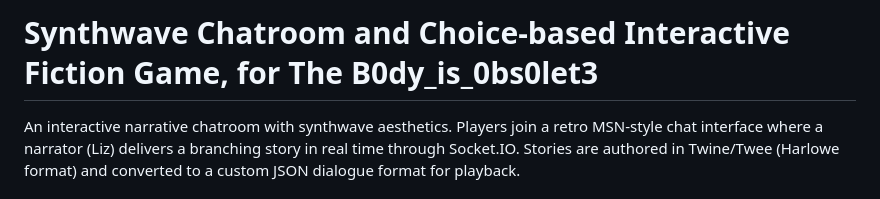
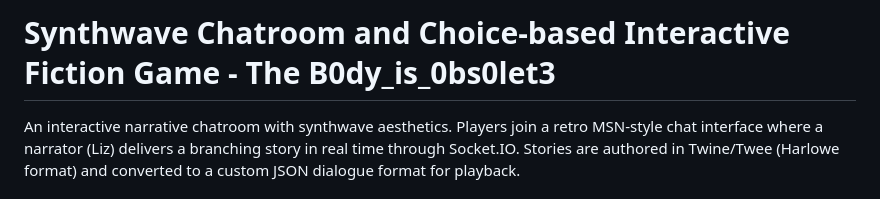
Before and after one commit to yewen-jin/synthwave-chatroom, a Markdown page: README.md, the part around the change. Rendered like a GitHub page.

Commit message:
Update project title formatting in README

```diff
--- a/README.md
+++ b/README.md
@@ -1,4 +1,4 @@
-# Synthwave Chatroom and Choice-based Interactive Fiction Game, for The B0dy_is_0bs0let3
+# Synthwave Chatroom and Choice-based Interactive Fiction Game - The B0dy_is_0bs0let3
 
 An interactive narrative chatroom with synthwave aesthetics. Players join a retro MSN-style chat interface where a narrator (Liz) delivers a branching story in real time through Socket.IO. Stories are authored in Twine/Twee (Harlowe format) and converted to a custom JSON dialogue format for playback.
 
```
